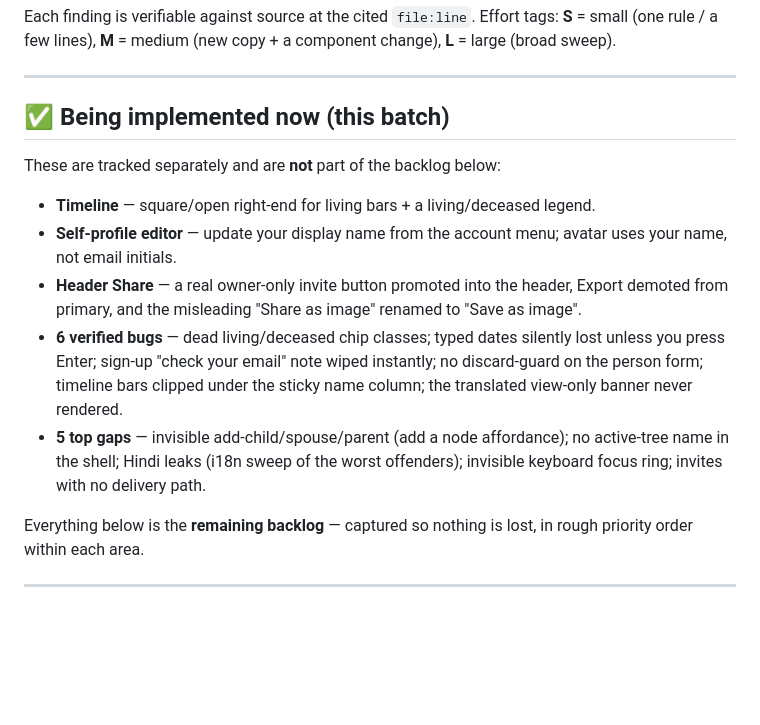
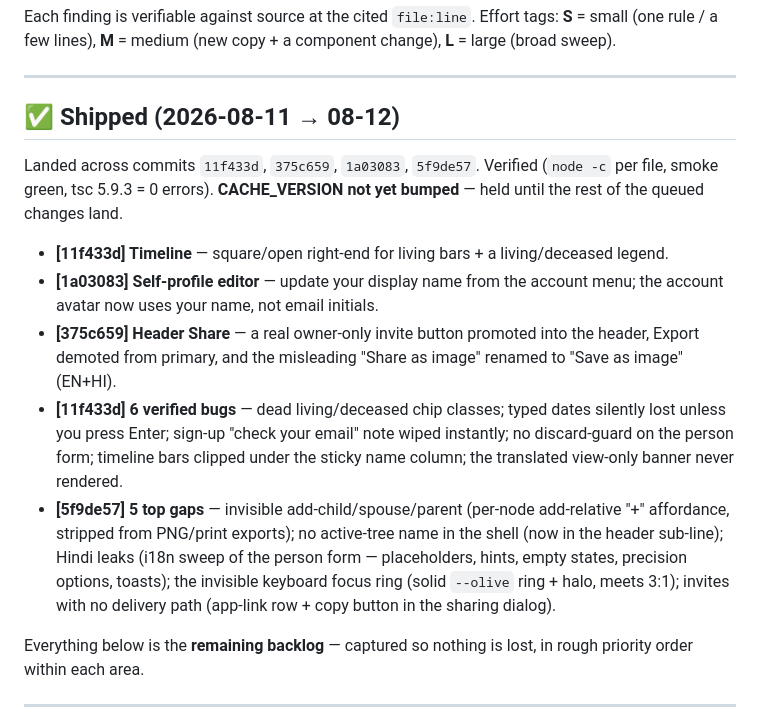
Before and after one commit to AnonySharma/Virasat, a Markdown page: docs/UX-BACKLOG.md, the part around the change. Drawn GitHub-style; blank space fills up the shorter version.

Commit message:
docs: mark the shipped batch done in the UX backlog
Co-Authored-By: Claude Opus 4.8 (1M context) <noreply@anthropic.com>

```diff
--- a/docs/UX-BACKLOG.md
+++ b/docs/UX-BACKLOG.md
@@ -11,23 +11,29 @@ change), **L** = large (broad sweep).
 
 ---
 
-## ✅ Being implemented now (this batch)
+## ✅ Shipped (2026-08-11 → 08-12)
 
-These are tracked separately and are **not** part of the backlog below:
+Landed across commits `11f433d`, `375c659`, `1a03083`, `5f9de57`. Verified
+(`node -c` per file, smoke green, tsc 5.9.3 = 0 errors). **CACHE_VERSION not yet
+bumped** — held until the rest of the queued changes land.
 
-- **Timeline** — square/open right-end for living bars + a living/deceased legend.
-- **Self-profile editor** — update your display name from the account menu; avatar
-  uses your name, not email initials.
-- **Header Share** — a real owner-only invite button promoted into the header,
-  Export demoted from primary, and the misleading "Share as image" renamed to
-  "Save as image".
-- **6 verified bugs** — dead living/deceased chip classes; typed dates silently
-  lost unless you press Enter; sign-up "check your email" note wiped instantly;
-  no discard-guard on the person form; timeline bars clipped under the sticky
-  name column; the translated view-only banner never rendered.
-- **5 top gaps** — invisible add-child/spouse/parent (add a node affordance);
-  no active-tree name in the shell; Hindi leaks (i18n sweep of the worst
-  offenders); invisible keyboard focus ring; invites with no delivery path.
+- **[11f433d] Timeline** — square/open right-end for living bars + a
+  living/deceased legend.
+- **[1a03083] Self-profile editor** — update your display name from the account
+  menu; the account avatar now uses your name, not email initials.
+- **[375c659] Header Share** — a real owner-only invite button promoted into the
+  header, Export demoted from primary, and the misleading "Share as image"
+  renamed to "Save as image" (EN+HI).
+- **[11f433d] 6 verified bugs** — dead living/deceased chip classes; typed dates
+  silently lost unless you press Enter; sign-up "check your email" note wiped
+  instantly; no discard-guard on the person form; timeline bars clipped under the
+  sticky name column; the translated view-only banner never rendered.
+- **[5f9de57] 5 top gaps** — invisible add-child/spouse/parent (per-node
+  add-relative "+" affordance, stripped from PNG/print exports); no active-tree
+  name in the shell (now in the header sub-line); Hindi leaks (i18n sweep of the
+  person form — placeholders, hints, empty states, precision options, toasts); the
+  invisible keyboard focus ring (solid `--olive` ring + halo, meets 3:1); invites
+  with no delivery path (app-link row + copy button in the sharing dialog).
 
 Everything below is the **remaining backlog** — captured so nothing is lost, in
 rough priority order within each area.
```
